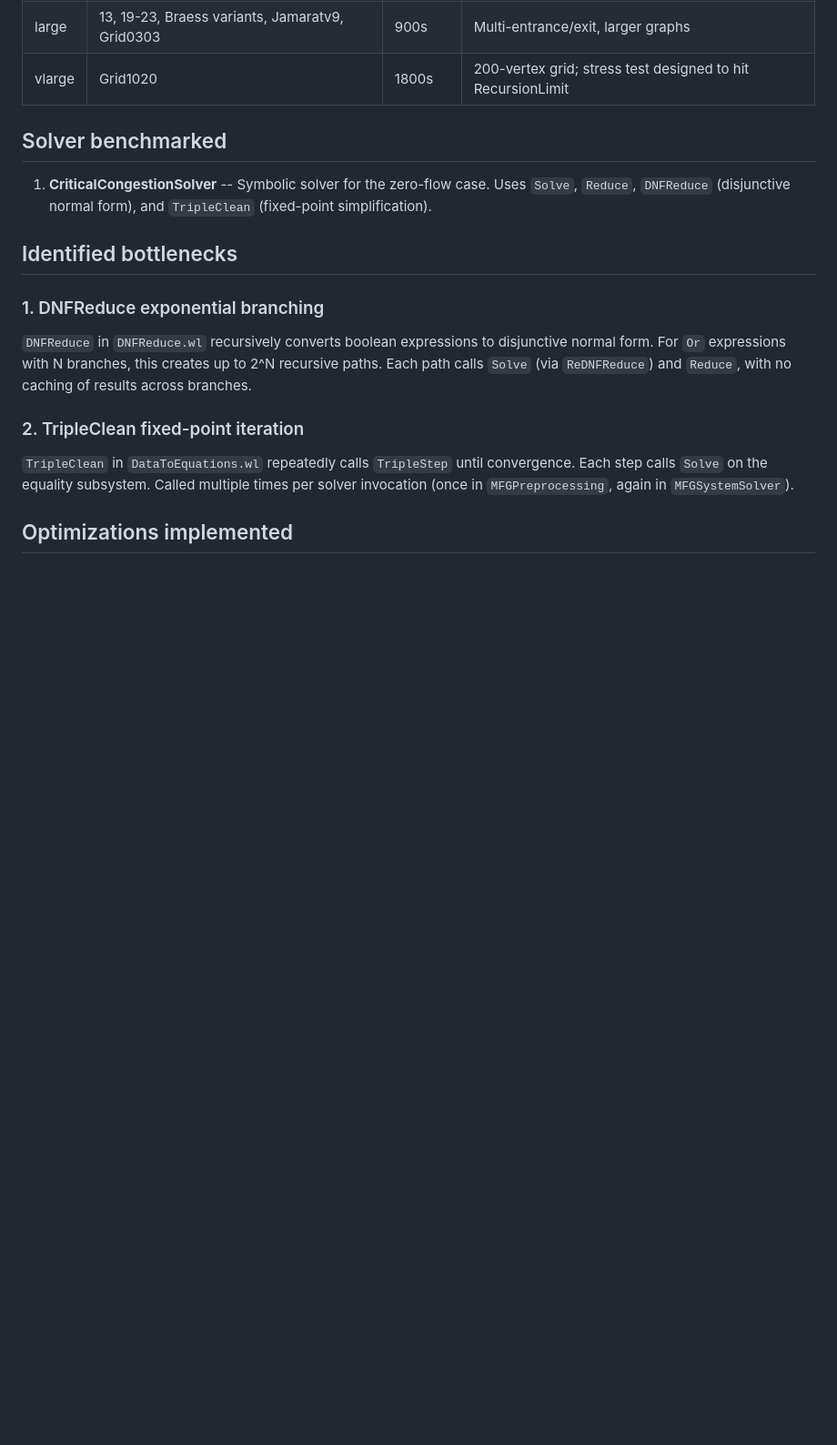
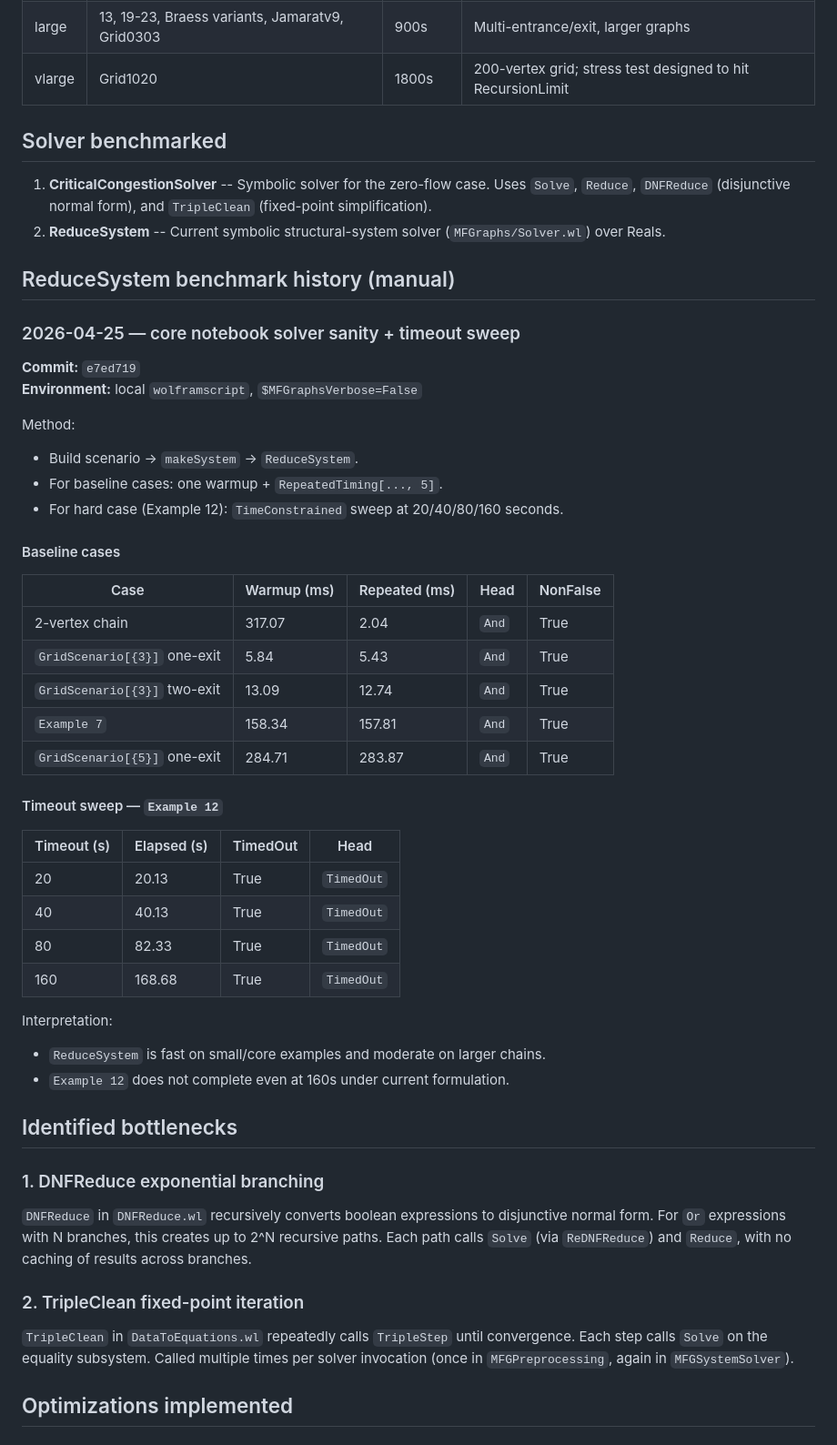
Before and after one commit to ricardodelimaribeiro/MFGraphs, a Markdown page: BENCHMARKS.md, the part around the change. Shown at 91% size. Drawn GitHub-style; blank space fills up the shorter version.

Commit message:
docs(benchmarks): add ReduceSystem benchmark history and timeout sweep

```diff
--- a/BENCHMARKS.md
+++ b/BENCHMARKS.md
@@ -61,6 +61,42 @@ This generates `Results/bottleneck_report.md` with detailed call counts and timi
 ## Solver benchmarked
 
 1. **CriticalCongestionSolver** -- Symbolic solver for the zero-flow case. Uses `Solve`, `Reduce`, `DNFReduce` (disjunctive normal form), and `TripleClean` (fixed-point simplification).
+2. **ReduceSystem** -- Current symbolic structural-system solver (`MFGraphs/Solver.wl`) over Reals.
+
+## ReduceSystem benchmark history (manual)
+
+### 2026-04-25 — core notebook solver sanity + timeout sweep
+
+**Commit:** `e7ed719`
+**Environment:** local `wolframscript`, `$MFGraphsVerbose=False`
+
+Method:
+- Build scenario -> `makeSystem` -> `ReduceSystem`.
+- For baseline cases: one warmup + `RepeatedTiming[..., 5]`.
+- For hard case (Example 12): `TimeConstrained` sweep at 20/40/80/160 seconds.
+
+#### Baseline cases
+
+| Case | Warmup (ms) | Repeated (ms) | Head | NonFalse |
+|------|-------------|---------------|------|----------|
+| 2-vertex chain | 317.07 | 2.04 | `And` | True |
+| `GridScenario[{3}]` one-exit | 5.84 | 5.43 | `And` | True |
+| `GridScenario[{3}]` two-exit | 13.09 | 12.74 | `And` | True |
+| `Example 7` | 158.34 | 157.81 | `And` | True |
+| `GridScenario[{5}]` one-exit | 284.71 | 283.87 | `And` | True |
+
+#### Timeout sweep — `Example 12`
+
+| Timeout (s) | Elapsed (s) | TimedOut | Head |
+|-------------|-------------|----------|------|
+| 20 | 20.13 | True | `TimedOut` |
+| 40 | 40.13 | True | `TimedOut` |
+| 80 | 82.33 | True | `TimedOut` |
+| 160 | 168.68 | True | `TimedOut` |
+
+Interpretation:
+- `ReduceSystem` is fast on small/core examples and moderate on larger chains.
+- `Example 12` does not complete even at 160s under current formulation.
 
 ## Identified bottlenecks
 
```
